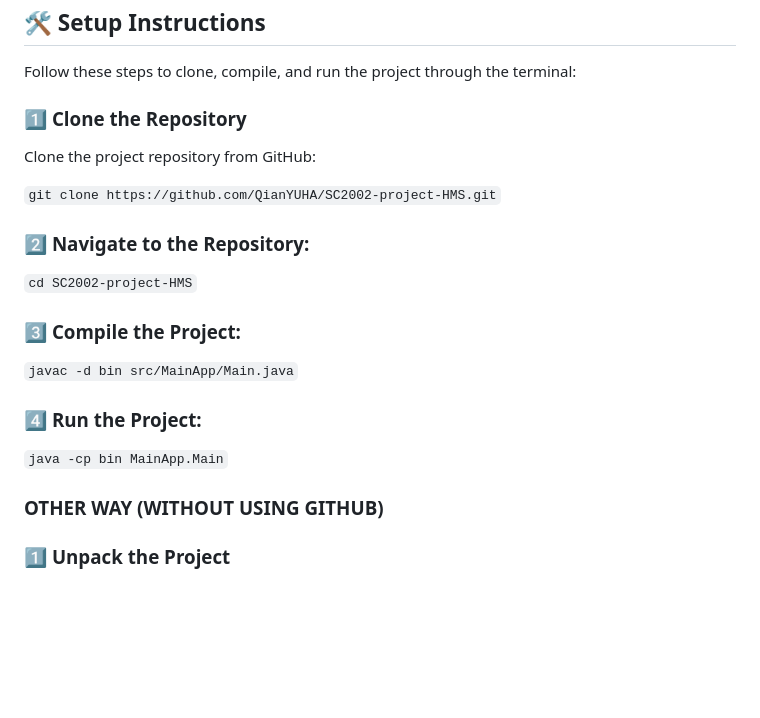
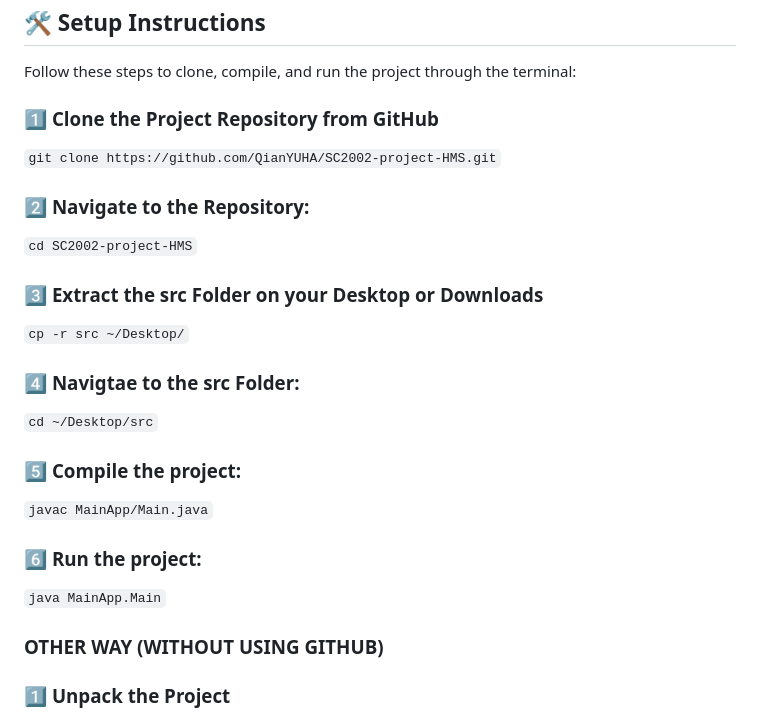
Before and after one commit to QianYUHA/SC2002-project-HMS, a Markdown page: README.md, the part around the change. Rendered like a GitHub page; blank space fills up the shorter version.

```diff
--- a/README.md
+++ b/README.md
@@ -101,8 +101,7 @@ Welcome to the **Hospital Management System (HMS)**, a project designed to manag
 
 Follow these steps to clone, compile, and run the project through the terminal:
 
-### 1️⃣ **Clone the Repository**
-Clone the project repository from GitHub:
+### 1️⃣ **Clone the Project Repository from GitHub**
 
 `git clone https://github.com/QianYUHA/SC2002-project-HMS.git`
 
@@ -110,13 +109,21 @@ Clone the project repository from GitHub:
 
 `cd SC2002-project-HMS`
 
-### 3️⃣ **Compile the Project:**
+### 3️⃣ **Extract the src Folder on your Desktop or Downloads**
 
-`javac -d bin src/MainApp/Main.java`
+`cp -r src ~/Desktop/`
 
-### 4️⃣ **Run the Project:**
+### 4️⃣ **Navigtae to the src Folder:**
 
-`java -cp bin MainApp.Main`
+`cd ~/Desktop/src`
+
+### 5️⃣ **Compile the project:**
+
+`javac MainApp/Main.java`
+
+### 6️⃣ **Run the project:**
+
+`java MainApp.Main`
 
 
 ### OTHER WAY (WITHOUT USING GITHUB)
```
